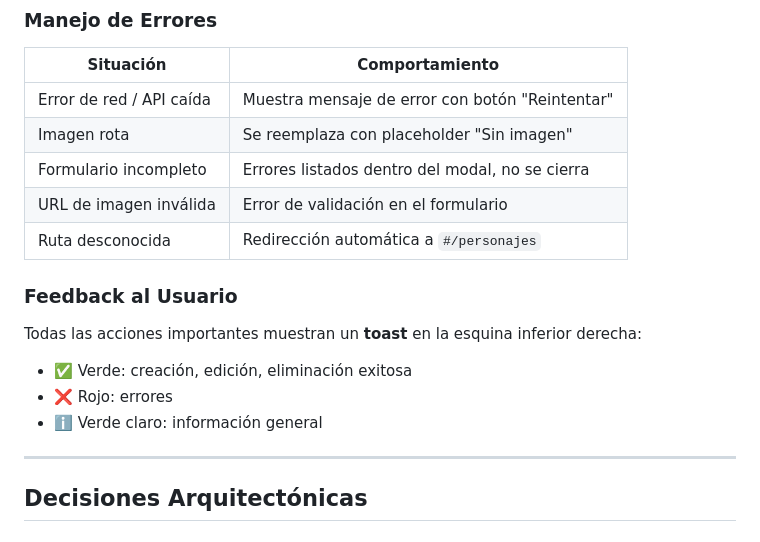
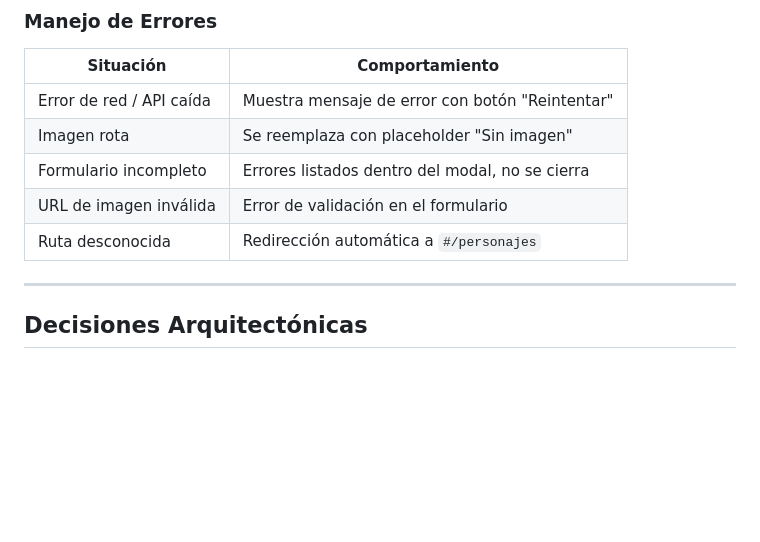
Before and after one commit to leonardo-200224/spa-final, a Markdown page: README.md, the part around the change printed below. GitHub-like rendering; blank space fills up the shorter version.

```diff
--- a/README.md
+++ b/README.md
@@ -177,12 +177,6 @@ El enlace activo se marca visualmente en la navbar.
 | URL de imagen inválida | Error de validación en el formulario |
 | Ruta desconocida | Redirección automática a `#/personajes` |
 
-### Feedback al Usuario
-
-Todas las acciones importantes muestran un **toast** en la esquina inferior derecha:
-- ✅ Verde: creación, edición, eliminación exitosa
-- ❌ Rojo: errores
-- ℹ️ Verde claro: información general
 
 ---
 
```
Also changed, not shown: other parts of README.md (+15 -14 lines), S.P.A.drawio.png (added), img.png (deleted), 6 other files.
